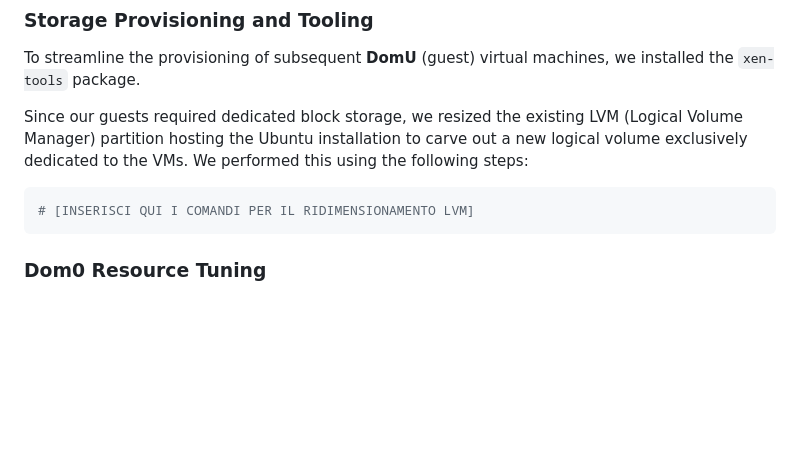
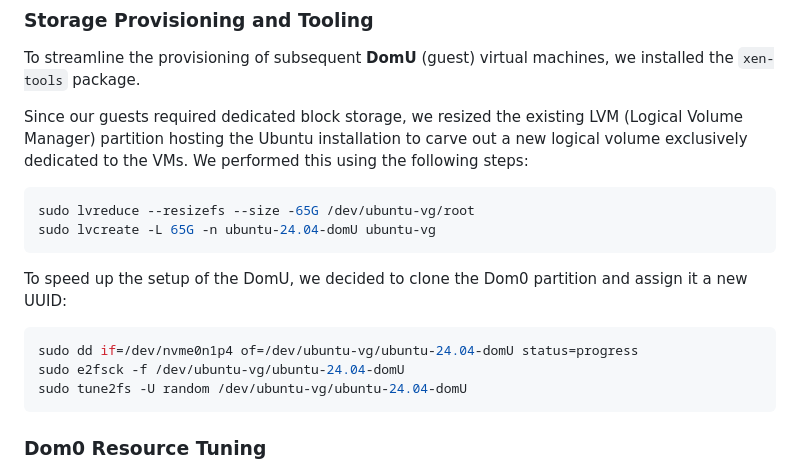
Before and after one commit to Rita5351/Xen-vs-KVM, a Markdown page: Setup/README.md, the part around one of its changes. Drawn GitHub-style; blank space fills up the shorter version.

````diff
--- a/Setup/README.md
+++ b/Setup/README.md
@@ -200,7 +200,16 @@ To streamline the provisioning of subsequent **DomU** (guest) virtual machines,
 Since our guests required dedicated block storage, we resized the existing LVM (Logical Volume Manager) partition hosting the Ubuntu installation to carve out a new logical volume exclusively dedicated to the VMs. We performed this using the following steps:
 
 ```bash
-# [INSERISCI QUI I COMANDI PER IL RIDIMENSIONAMENTO LVM]
+sudo lvreduce --resizefs --size -65G /dev/ubuntu-vg/root
+sudo lvcreate -L 65G -n ubuntu-24.04-domU ubuntu-vg
+```
+
+To speed up the setup of the DomU, we decided to clone the Dom0 partition and assign it a new UUID:
+
+```bash
+sudo dd if=/dev/nvme0n1p4 of=/dev/ubuntu-vg/ubuntu-24.04-domU status=progress
+sudo e2fsck -f /dev/ubuntu-vg/ubuntu-24.04-domU
+sudo tune2fs -U random /dev/ubuntu-vg/ubuntu-24.04-domU
 ```
 
 ### Dom0 Resource Tuning
````
Also changed, not shown: other parts of Setup/README.md (+39 -7 lines).
